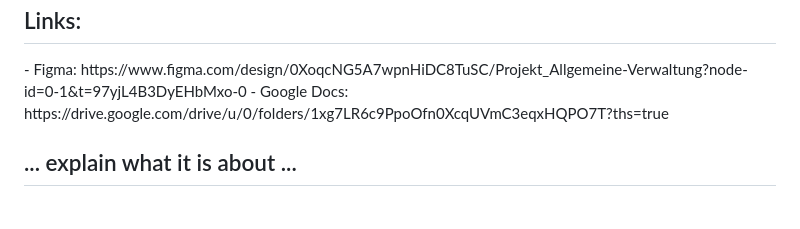
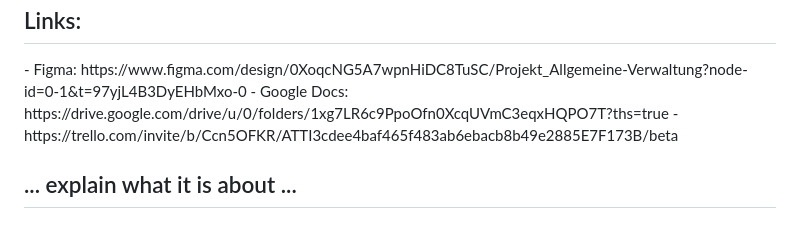
Before and after one commit to MultiKnacker/Projekt-WIN, a Markdown page: README.md, the part around the change. Drawn GitHub-style.

Commit message:
Update README.md
Trelloboard hinzugefügt

```diff
--- a/README.md
+++ b/README.md
@@ -7,6 +7,7 @@
 <h2>Links:</h2>
 - Figma: https://www.figma.com/design/0XoqcNG5A7wpnHiDC8TuSC/Projekt_Allgemeine-Verwaltung?node-id=0-1&t=97yjL4B3DyEHbMxo-0
 - Google Docs: https://drive.google.com/drive/u/0/folders/1xg7LR6c9PpoOfn0XcqUVmC3eqxHQPO7T?ths=true
+- https://trello.com/invite/b/Ccn5OFKR/ATTI3cdee4baf465f483ab6ebacb8b49e2885E7F173B/beta
 <h2> ... explain what it is about ...</h2>
 
 
```
